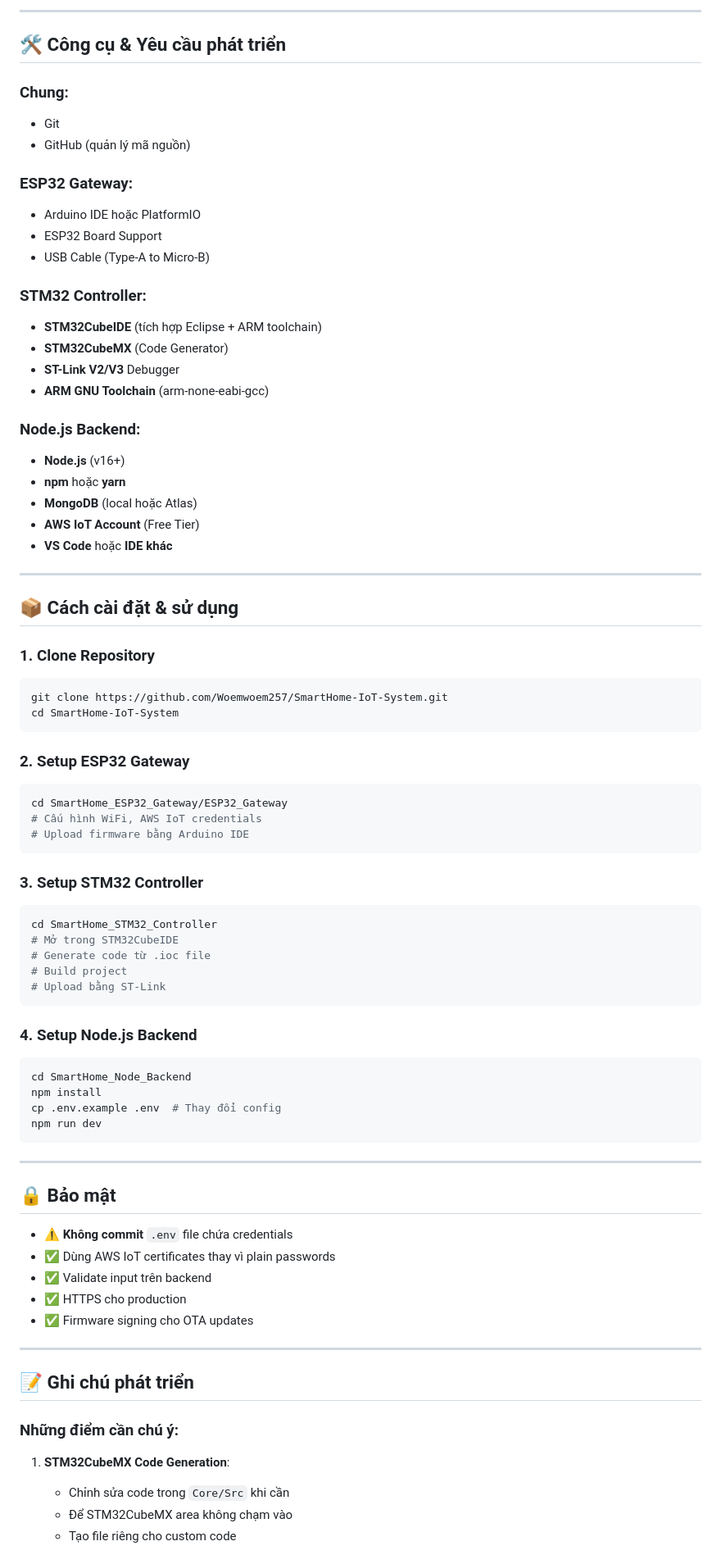
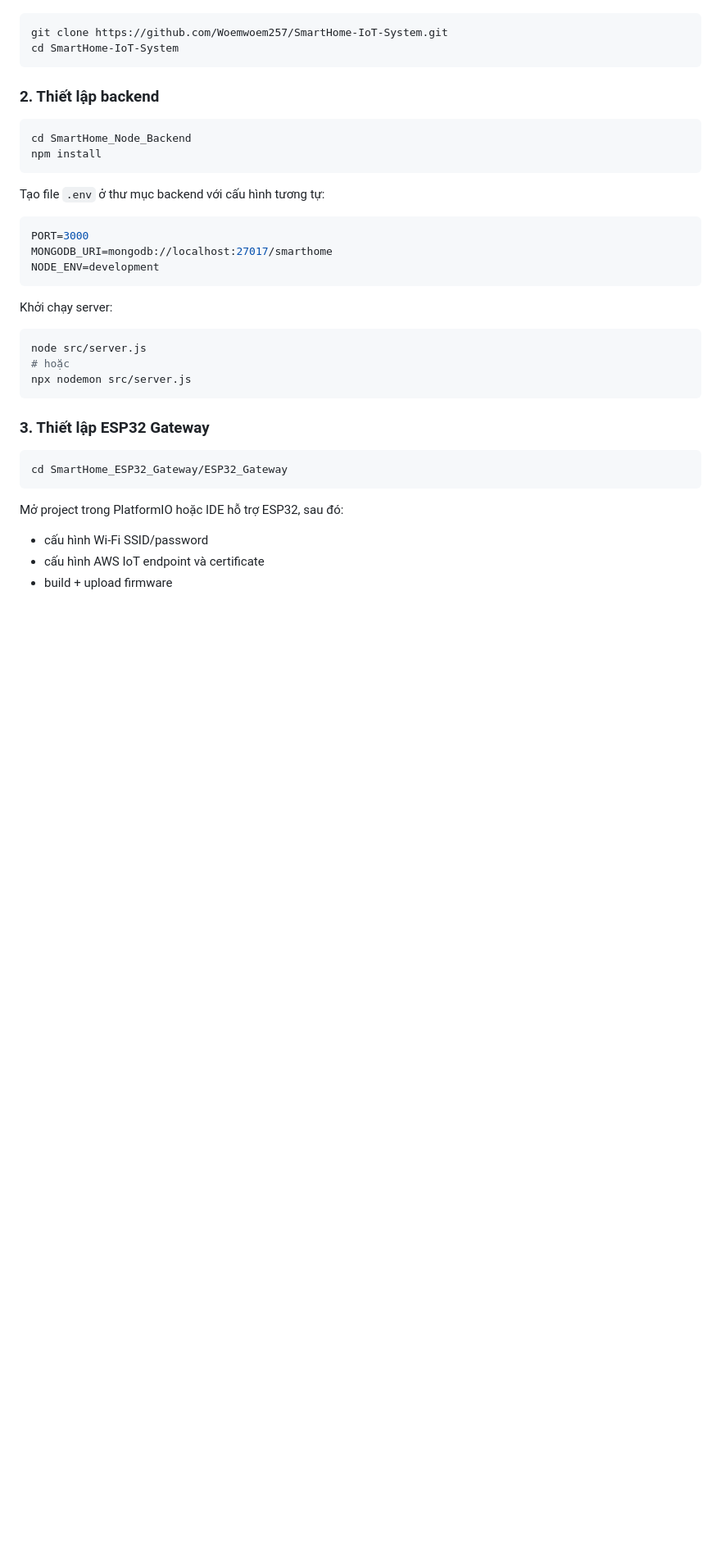
Before and after one commit to Woemwoem257/SmartHome-IoT-System, a Markdown page: README.md, the part around one of its changes. Shown at 82% size. Drawn GitHub-style; blank space fills up the shorter version.

Commit message:
Update README to match the actual repository structure and project architecture

````diff
--- a/README.md
+++ b/README.md
@@ -225,81 +165,39 @@ NODE_ENV=development
----
-
-## 🛠️ Công cụ & Yêu cầu phát triển
-
-### Chung:
-- Git
-- GitHub (quản lý mã nguồn)
-
-### ESP32 Gateway:
-- Arduino IDE hoặc PlatformIO
-- ESP32 Board Support
-- USB Cable (Type-A to Micro-B)
-
-### STM32 Controller:
-- **STM32CubeIDE** (tích hợp Eclipse + ARM toolchain)
-- **STM32CubeMX** (Code Generator)
-- **ST-Link V2/V3** Debugger
-- **ARM GNU Toolchain** (arm-none-eabi-gcc)
-
-### Node.js Backend:
-- **Node.js** (v16+)
-- **npm** hoặc **yarn**
-- **MongoDB** (local hoặc Atlas)
-- **AWS IoT Account** (Free Tier)
-- **VS Code** hoặc **IDE khác**
-
----
-
-## 📦 Cách cài đặt & sử dụng
-
-### 1. Clone Repository
 ```bash
 git clone https://github.com/Woemwoem257/SmartHome-IoT-System.git
 cd SmartHome-IoT-System
 ```
 
-### 2. Setup ESP32 Gateway
-```bash
-cd SmartHome_ESP32_Gateway/ESP32_Gateway
-# Cấu hình WiFi, AWS IoT credentials
-# Upload firmware bằng Arduino IDE
-```
+### 2. Thiết lập backend
 
-### 3. Setup STM32 Controller
-```bash
-cd SmartHome_STM32_Controller
-# Mở trong STM32CubeIDE
-# Generate code từ .ioc file
-# Build project
-# Upload bằng ST-Link
-```
-
-### 4. Setup Node.js Backend
 ```bash
 cd SmartHome_Node_Backend
 npm install
-cp .env.example .env  # Thay đổi config
-npm run dev
 ```
 
----
+Tạo file `.env` ở thư mục backend với cấu hình tương tự:
 
-## 🔒 Bảo mật
+```env
+PORT=3000
+MONGODB_URI=mongodb://localhost:27017/smarthome
+NODE_ENV=development
+```
 
-- ⚠️ **Không commit** `.env` file chứa credentials
-- ✅ Dùng AWS IoT certificates thay vì plain passwords
-- ✅ Validate input trên backend
-- ✅ HTTPS cho production
-- ✅ Firmware signing cho OTA updates
+Khởi chạy server:
 
----
+```bash
+node src/server.js
+# hoặc
+npx nodemon src/server.js
+```
 
-## 📝 Ghi chú phát triển
+### 3. Thiết lập ESP32 Gateway
 
-### Những điểm cần chú ý:
+```bash
+cd SmartHome_ESP32_Gateway/ESP32_Gateway
+```
 
-1. **STM32CubeMX Code Generation**:
-   - Chỉnh sửa code trong `Core/Src` khi cần
-   - Để STM32CubeMX area không chạm vào
-   - Tạo file riêng cho custom code
+Mở project trong PlatformIO hoặc IDE hỗ trợ ESP32, sau đó:
+- cấu hình Wi‑Fi SSID/password
+- cấu hình AWS IoT endpoint và certificate
+- build + upload firmware
 
````
Also changed, not shown: other parts of README.md (+175 -262 lines).
